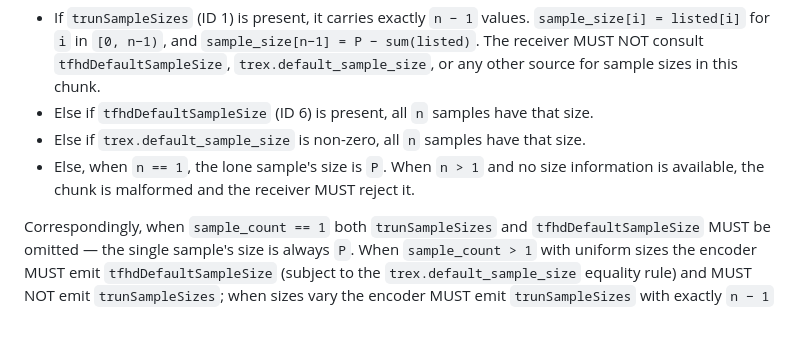
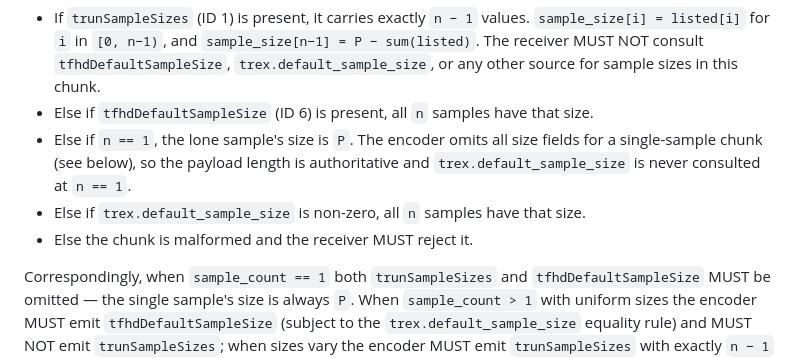
Before and after one commit to Eyevinn/locmaf-id, a Markdown page: draft-einarsson-moq-locmaf.md, the part around the change. Drawn GitHub-style; blank space fills up the shorter version.

Commit message:
spec: derive a single sample's size from the payload before the trex default

```diff
--- a/draft-einarsson-moq-locmaf.md
+++ b/draft-einarsson-moq-locmaf.md
@@ -838,11 +838,13 @@ elements). The receiver MUST derive sample sizes as follows:
   in this chunk.
 - Else if `tfhdDefaultSampleSize` (ID 6) is present, all `n`
   samples have that size.
+- Else if `n == 1`, the lone sample's size is `P`. The encoder
+  omits all size fields for a single-sample chunk (see below), so
+  the payload length is authoritative and
+  `trex.default_sample_size` is never consulted at `n == 1`.
 - Else if `trex.default_sample_size` is non-zero, all `n` samples
   have that size.
-- Else, when `n == 1`, the lone sample's size is `P`. When `n > 1`
-  and no size information is available, the chunk is malformed and
-  the receiver MUST reject it.
+- Else the chunk is malformed and the receiver MUST reject it.
 
 Correspondingly, when `sample_count == 1` both `trunSampleSizes`
 and `tfhdDefaultSampleSize` MUST be omitted — the single sample's
```
